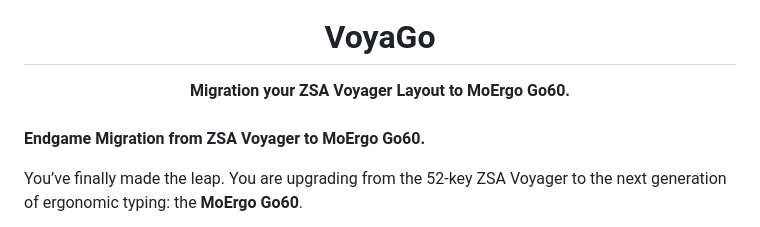
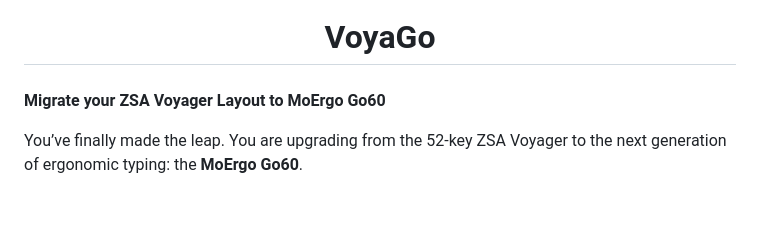
Before and after one commit to moosylog/voyago, a Markdown page: README.md, the part around the change. GitHub-like rendering; blank space fills up the shorter version.

```diff
--- a/README.md
+++ b/README.md
@@ -4,11 +4,11 @@
   <img src="logo_small.png" alt="VoyaGo Logo" width="120">
 
 # VoyaGo
-**Migration your ZSA Voyager Layout to MoErgo Go60.**
+
  ###
 </div>
 
-**Endgame Migration from ZSA Voyager to MoErgo Go60.**
+**Migrate your ZSA Voyager Layout to MoErgo Go60**
 
 You’ve finally made the leap. You are upgrading from the 52-key ZSA Voyager to the next generation of ergonomic typing: the **MoErgo Go60**.
 
```
